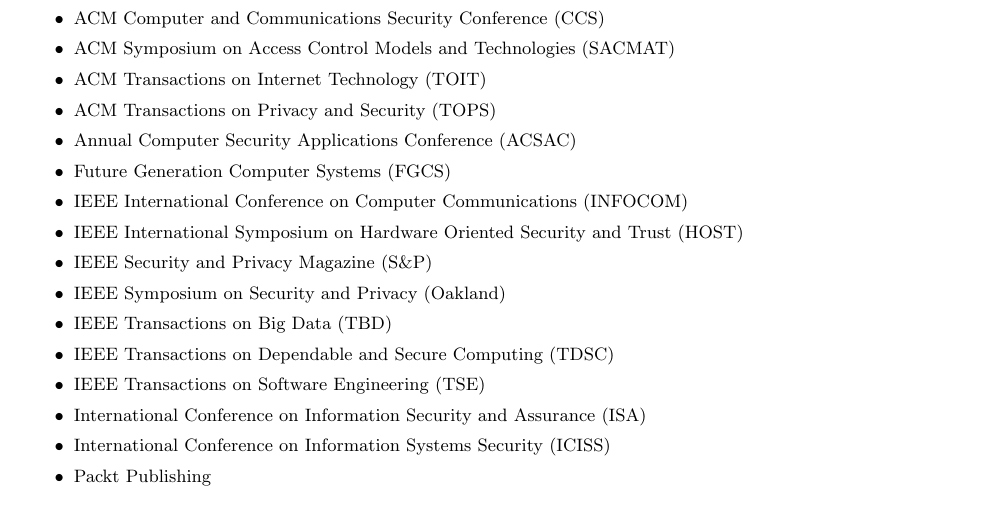
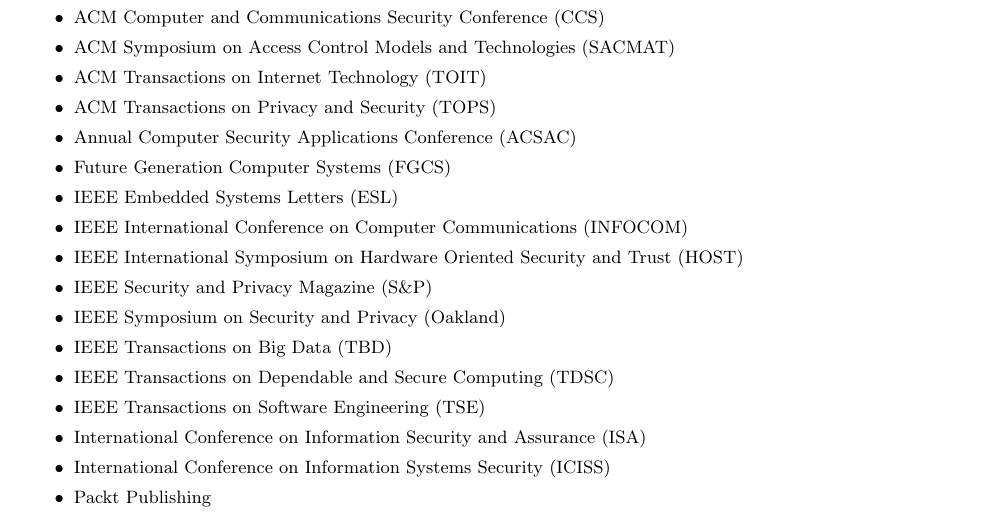
Before and after one commit to tommoyer/www-academic, a LaTeX CV (vita/vita.tex, which reads vita/service-external.tex): part of page 7 of 8, cut so that both start at the same text. Compiled offline with pdfLaTeX.

Commit message:
Added ESL

```diff
--- a/vita/service-external.tex
+++ b/vita/service-external.tex
@@ -30,6 +30,7 @@
 \item ACM Transactions on Privacy and Security (TOPS)
 \item Annual Computer Security Applications Conference (ACSAC)
 \item Future Generation Computer Systems (FGCS)
+\item IEEE Embedded Systems Letters (ESL)
 \item IEEE International Conference on Computer Communications (INFOCOM)
 \item IEEE International Symposium on Hardware Oriented Security and Trust (HOST)
 \item IEEE Security and Privacy Magazine (S\&P)
```
Also changed, not shown: vita/vita.pdf.
